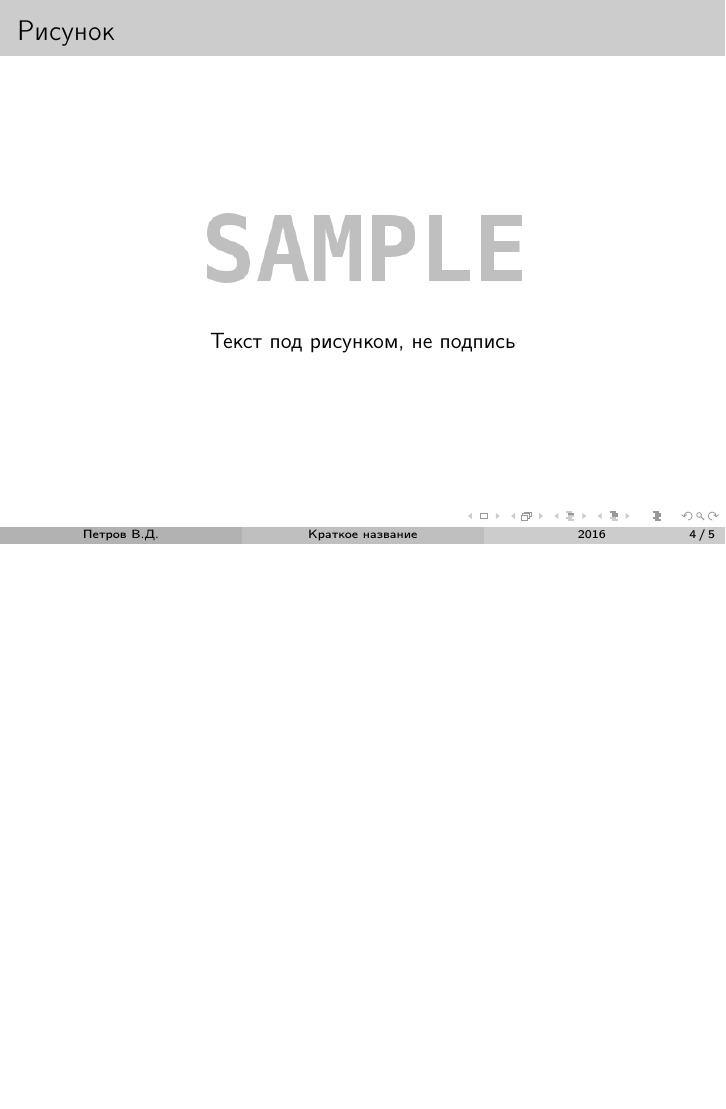
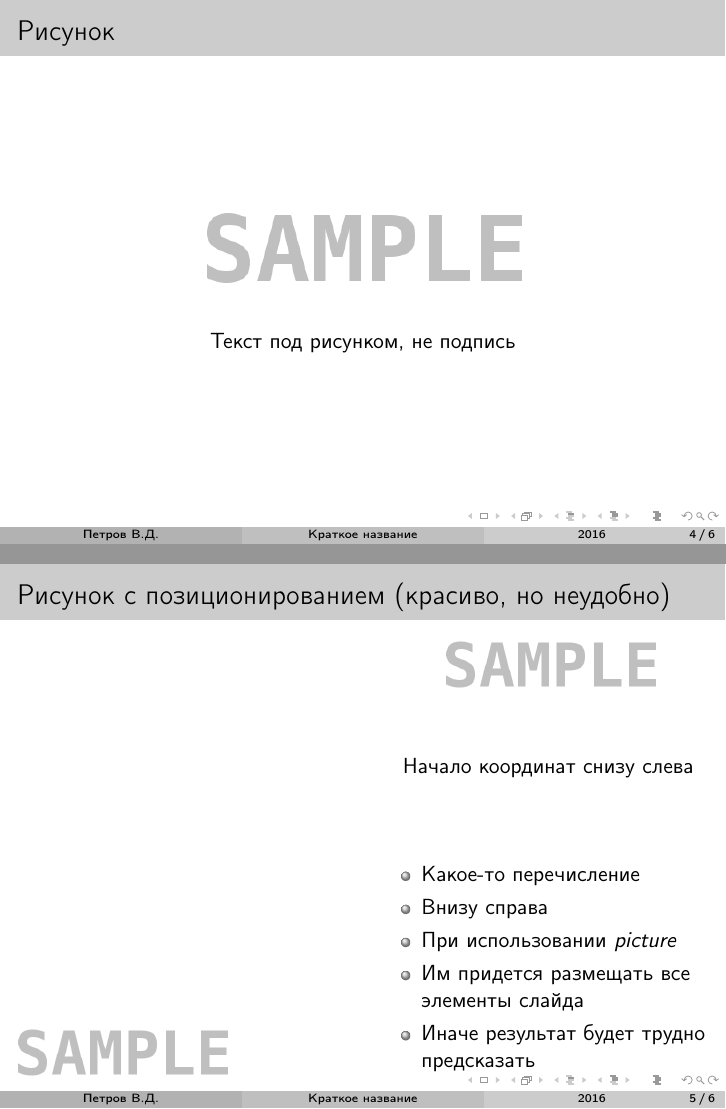
Before and after one commit to ejiektpobehuk/latex_templates, LaTeX slides (presentation/main.tex): page 4 of 5 before the commit and pages 4 and 5 of 6 after it, the two joined at a grey line, the shorter picture padded with empty space. Compiled offline with pdfLaTeX.

Commit message:
Added slide with example of picture environment

```diff
--- a/presentation/main.tex
+++ b/presentation/main.tex
@@ -42,6 +42,42 @@
 \center{Текст под рисунком, не подпись}
 \end{frame}
 
+\begin{frame}{Рисунок с позиционированием (красиво, но неудобно)}
+\begin{picture}(340,250)
+	\put(-40,18){
+		\includegraphics[width=0.5\textwidth]{pics/sample}
+	}
+	% \put(-10,18){\line(1,0){362}}	% Ориентировочные линии
+	% \put(-10,18){\line(0,1){235}}
+	% \put(-10,253){\line(1,0){362}}
+	% \put(352,18){\line(0,1){235}}
+	\put(175,130){
+		% \fbox{ % Оборачивает рамкой для более точного позиционирования (есть погрешность)
+			\begin{minipage}[t]{0.5\textwidth}
+				\begin{itemize}
+				\item Какое-то перечисление
+				\item Внизу справа
+				\item При использовании \emph{picture}
+				\item Им придется размещать все элементы слайда
+				\item Иначе результат будет трудно предсказать
+				\end{itemize}
+			\end{minipage}
+		% }
+	}
+	\put(175,250){
+		% \fbox{ % Оборачивает рамкой для более точного позиционирования (есть погрешность)
+			\begin{minipage}[t]{0.5\textwidth}
+				\begin{figure}[H]
+				\centering
+				\includegraphics[width=\textwidth]{pics/sample}
+				\label{fig:sample}
+				\end{figure}
+				\center{Начало координат снизу слева}
+			\end{minipage}
+		% }
+	}
+\end{picture}
+\end{frame}
 
 \begin{frame}{Формулы, сложна}
 Спектр (спектральная плотность) $\Phi(f)$ в общем случае представляет собой комплексную функцию: $$\Phi(f)=|\Phi(f)|*e^{i\psi(f)}$$
```
